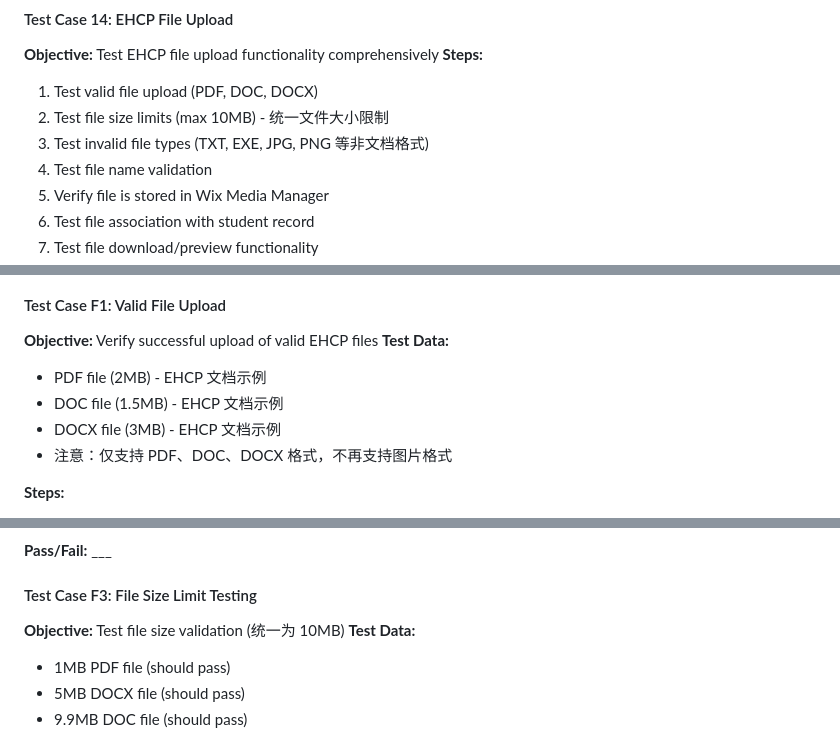
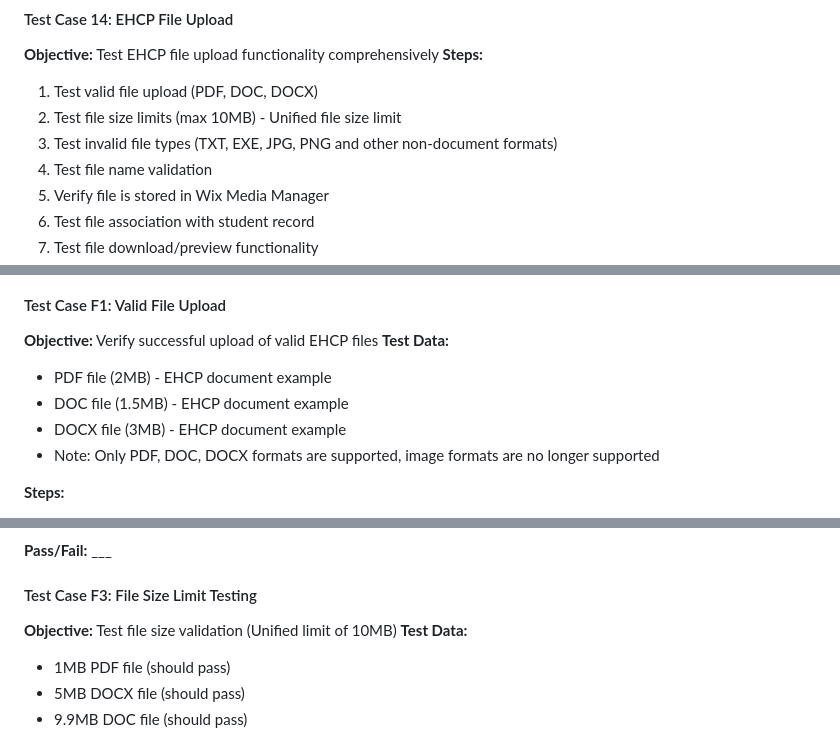
Before and after one commit to RockerMJ031/PR-UI, a Markdown page: 01. Admin Dashboard/Wix_Admin_Dashboard_Testing.md, 3 parts joined by grey strips. GitHub-like rendering.

```diff
--- a/01. Admin Dashboard/Wix_Admin_Dashboard_Testing.md
+++ b/01. Admin Dashboard/Wix_Admin_Dashboard_Testing.md
@@ -213,8 +213,8 @@ This document outlines the comprehensive testing strategy for the Wix Admin Dash
 **Objective:** Test EHCP file upload functionality comprehensively
 **Steps:**
 1. Test valid file upload (PDF, DOC, DOCX)
-2. Test file size limits (max 10MB) - 统一文件大小限制
-3. Test invalid file types (TXT, EXE, JPG, PNG 等非文档格式)
+2. Test file size limits (max 10MB) - Unified file size limit
+3. Test invalid file types (TXT, EXE, JPG, PNG and other non-document formats)
 4. Test file name validation
 5. Verify file is stored in Wix Media Manager
 6. Test file association with student record
@@ -652,10 +652,10 @@ This document outlines the comprehensive testing strategy for the Wix Admin Dash
 #### Test Case F1: Valid File Upload
 **Objective:** Verify successful upload of valid EHCP files
 **Test Data:**
-- PDF file (2MB) - EHCP 文档示例
-- DOC file (1.5MB) - EHCP 文档示例
-- DOCX file (3MB) - EHCP 文档示例
-- 注意：仅支持 PDF、DOC、DOCX 格式，不再支持图片格式
+- PDF file (2MB) - EHCP document example
+- DOC file (1.5MB) - EHCP document example
+- DOCX file (3MB) - EHCP document example
+- Note: Only PDF, DOC, DOCX formats are supported, image formats are no longer supported
 
 **Steps:**
 1. Navigate to AP Student Registration form
@@ -711,7 +711,7 @@ This document outlines the comprehensive testing strategy for the Wix Admin Dash
 **Pass/Fail:** ___
 
 #### Test Case F3: File Size Limit Testing
-**Objective:** Test file size validation (统一为 10MB)
+**Objective:** Test file size validation (Unified limit of 10MB)
 **Test Data:**
 - 1MB PDF file (should pass)
 - 5MB DOCX file (should pass)
```
Also changed, not shown: 01. Admin Dashboard/Wix_Admin_Dashboard_Guide.md (+25 -25 lines).
